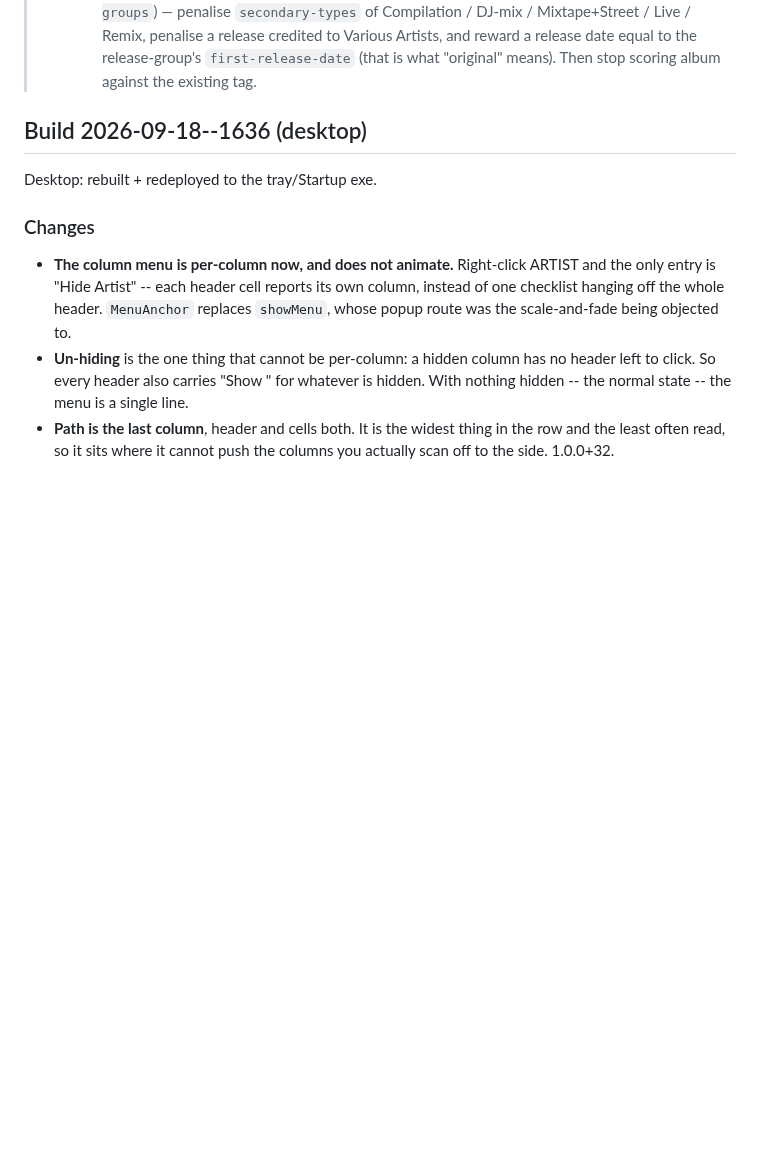
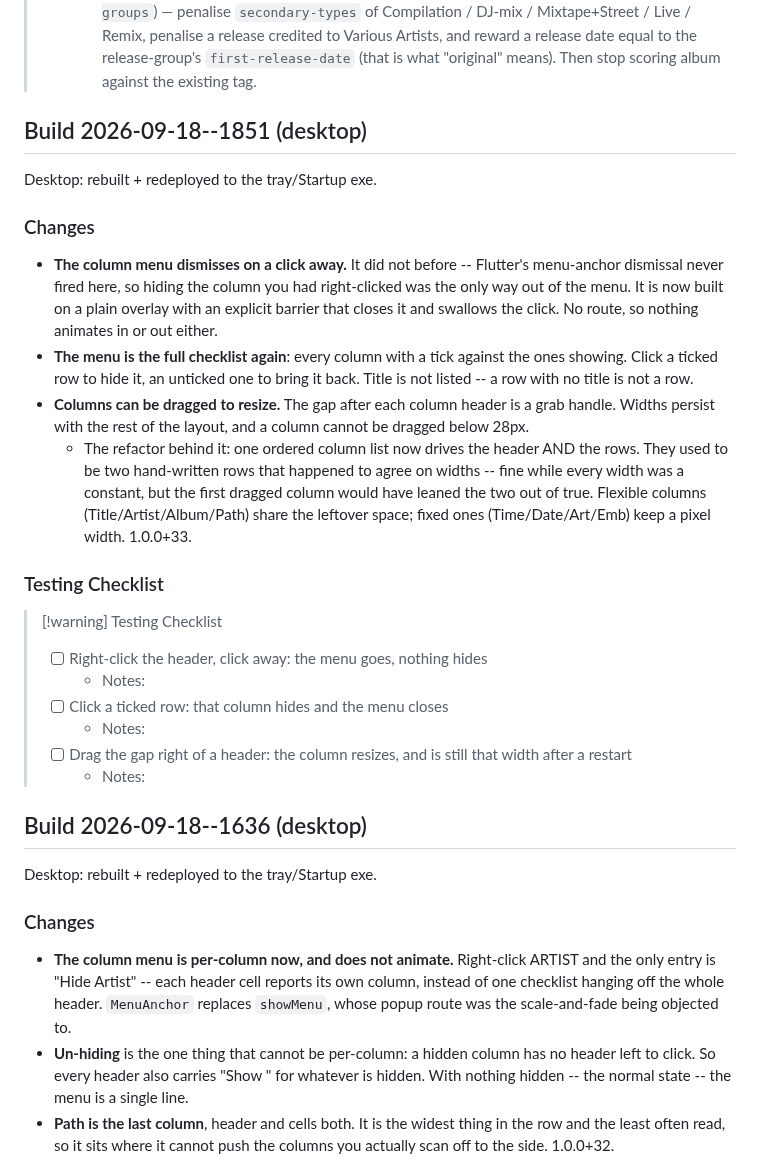
Before and after one commit to mklod/fooplayer, a Markdown page: CHANGELOG.md, the part around the change. Rendered like a GitHub page; blank space fills up the shorter version.

Commit message:
docs: build 2026-09-18--1851 — resizable columns, dismissible column checklist (1.0.0+33)
Co-Authored-By: Claude Opus 5 (1M context) <noreply@anthropic.com>
Claude-Session: https://claude.ai/code/session_011zjpfUtVmccYBbQinxQzKZ

```diff
--- a/CHANGELOG.md
+++ b/CHANGELOG.md
@@ -40,6 +40,42 @@
 >   penalise a release credited to Various Artists, and reward a release date
 >   equal to the release-group's `first-release-date` (that is what "original"
 >   means). Then stop scoring album against the existing tag.
+
+## Build 2026-09-18--1851 (desktop)
+
+Desktop: rebuilt + redeployed to the tray/Startup exe.
+
+### Changes
+
+- **The column menu dismisses on a click away.** It did not before --
+  Flutter's menu-anchor dismissal never fired here, so hiding the column
+  you had right-clicked was the only way out of the menu. It is now built
+  on a plain overlay with an explicit barrier that closes it and swallows
+  the click. No route, so nothing animates in or out either.
+- **The menu is the full checklist again**: every column with a tick
+  against the ones showing. Click a ticked row to hide it, an unticked
+  one to bring it back. Title is not listed -- a row with no title is not
+  a row.
+- **Columns can be dragged to resize.** The gap after each column header
+  is a grab handle. Widths persist with the rest of the layout, and a
+  column cannot be dragged below 28px.
+  - The refactor behind it: one ordered column list now drives the header
+    AND the rows. They used to be two hand-written rows that happened to
+    agree on widths -- fine while every width was a constant, but the
+    first dragged column would have leaned the two out of true. Flexible
+    columns (Title/Artist/Album/Path) share the leftover space; fixed
+    ones (Time/Date/Art/Emb) keep a pixel width. 1.0.0+33.
+
+### Testing Checklist
+
+> [!warning] Testing Checklist
+> - [ ] Right-click the header, click away: the menu goes, nothing hides
+>   - Notes:
+> - [ ] Click a ticked row: that column hides and the menu closes
+>   - Notes:
+> - [ ] Drag the gap right of a header: the column resizes, and is still
+>       that width after a restart
+>   - Notes:
 
 ## Build 2026-09-18--1636 (desktop)
 
```
